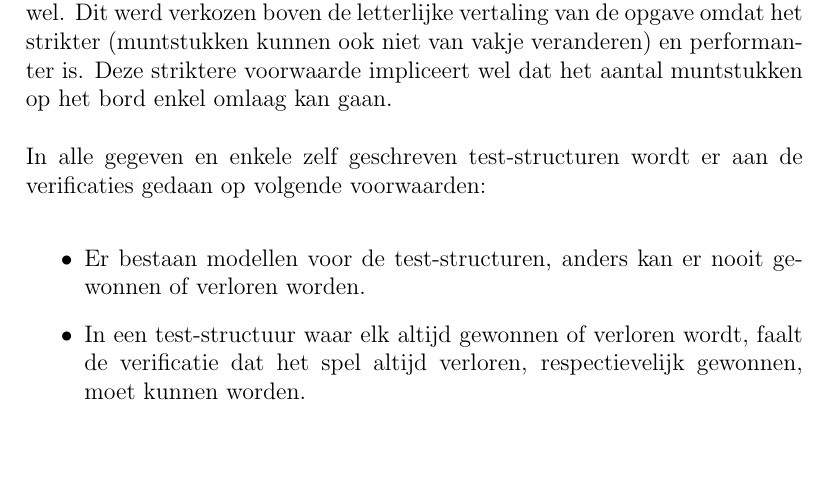
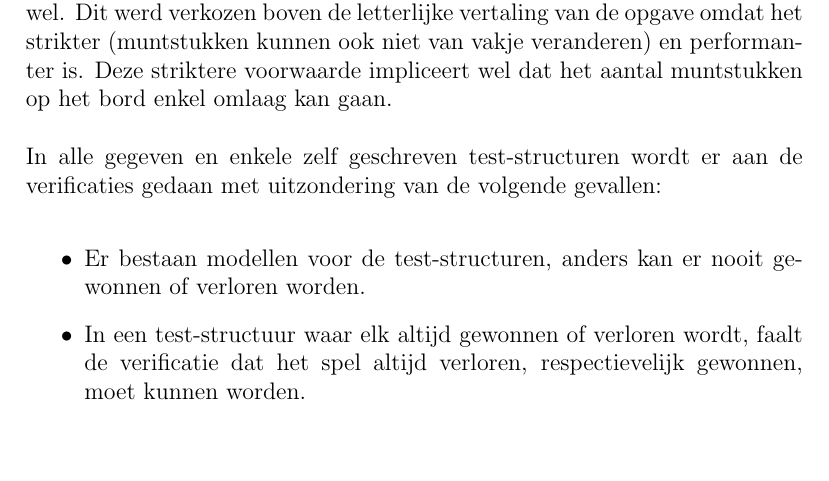
Before and after one commit to jessab/MCS, a LaTeX document (deel2/Verslag/VerslagDeel2.tex): part of page 3 of 5, cut so that both start at the same text. Compiled offline with pdfLaTeX.

Commit message:
oei blijkbaar mijn laatste versie vh verslage vergeten te committen... zal wel niet veel verschil zijn

```diff
--- a/deel2/Verslag/VerslagDeel2.tex
+++ b/deel2/Verslag/VerslagDeel2.tex
@@ -51,7 +51,7 @@ De laatste twee verificaties stellen dat er een model moet bestaan waarin aan ee
 
 De eerste verificatie (het aantal muntstukken op het bord kan enkel omlaag gaan) gebeurt door de voorwaarde toe te voegen dat er op een tijdstip geen goud ligt op een vakje maar op een later tijdstip, op dat zelfde vakje, plots wel. Dit werd verkozen boven de letterlijke vertaling van de opgave omdat het strikter (muntstukken kunnen ook niet van vakje veranderen) en performanter is. Deze striktere voorwaarde impliceert wel dat het aantal muntstukken op het bord enkel omlaag kan gaan.
 
-In alle gegeven en enkele zelf geschreven test-structuren wordt er aan de verificaties gedaan op volgende voorwaarden:
+In alle gegeven en enkele zelf geschreven test-structuren wordt er aan de verificaties gedaan met uitzondering van de volgende gevallen:
 \begin{itemize}
 \item Er bestaan modellen voor de test-structuren, anders kan er nooit gewonnen of verloren worden.
 \item In een test-structuur waar elk altijd gewonnen of verloren wordt, faalt de verificatie dat het spel altijd verloren, respectievelijk gewonnen, moet kunnen worden.
```
